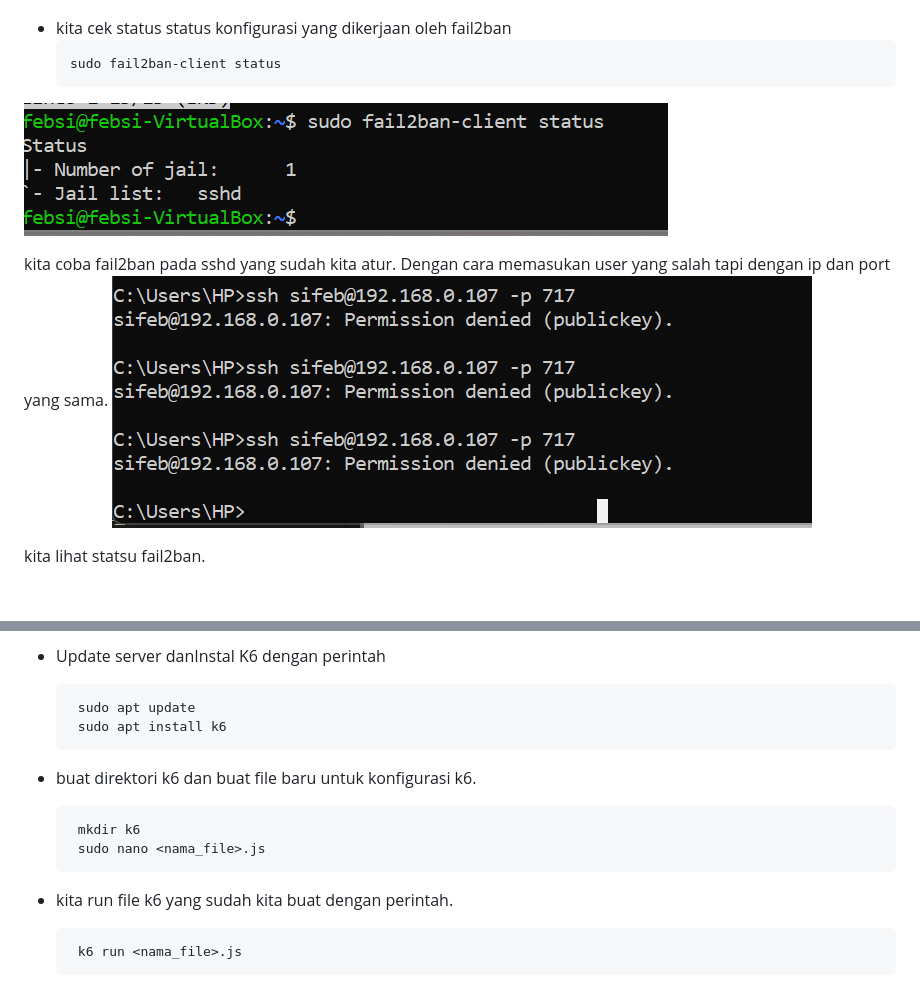
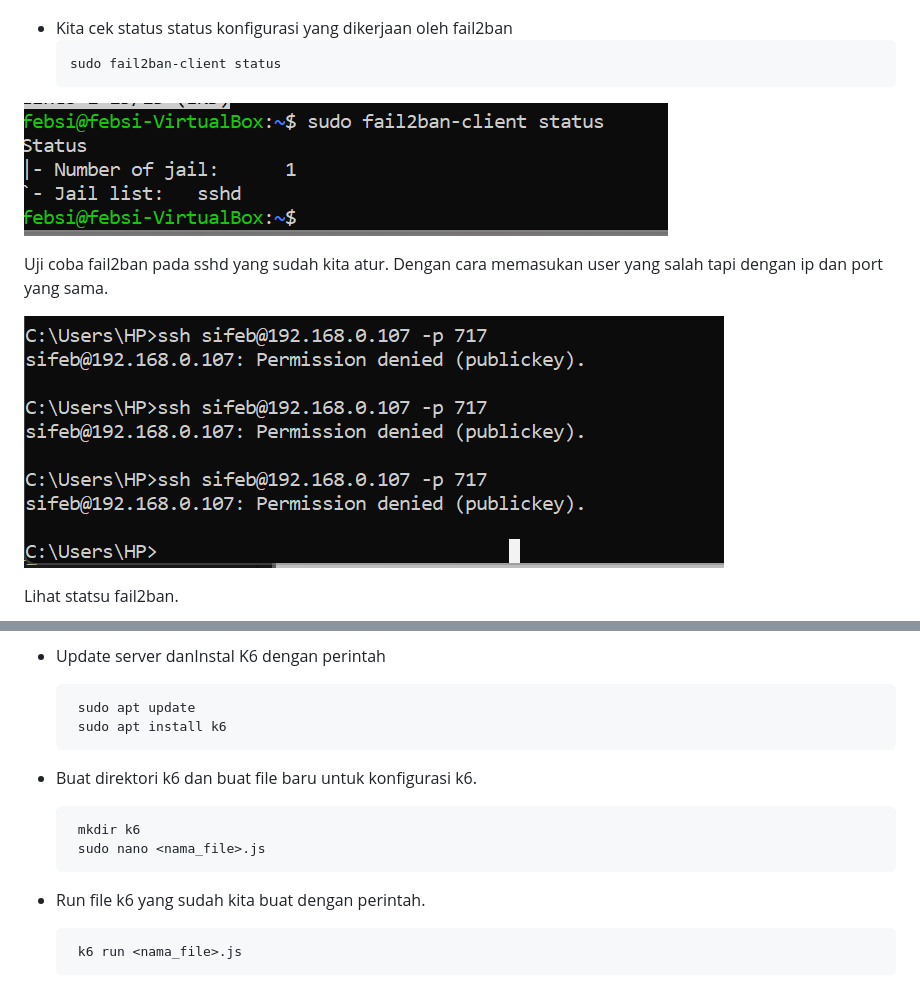
Before and after one commit to febsi/NGINX, a Markdown page: README.md, 2 parts joined by grey strips. Drawn GitHub-style; blank space fills up the shorter version.

````diff
--- a/README.md
+++ b/README.md
@@ -165,16 +172,18 @@ Fail 2ban adalah software yang menggunakan bahasa  pyhton untuk melindungi siste
     ```
 ![baru](Gambar/gambar11.png)
 
-- kita cek status status konfigurasi yang dikerjaan oleh fail2ban
+- Kita cek status status konfigurasi yang dikerjaan oleh fail2ban
     ```bash
     sudo fail2ban-client status
     ```
 ![baru](Gambar/gambar12.png)
 
-kita coba fail2ban pada sshd yang sudah kita atur. Dengan cara memasukan user yang salah tapi dengan ip dan port yang sama.
+Uji coba fail2ban pada sshd yang sudah kita atur. Dengan cara memasukan user yang salah tapi dengan ip dan port yang sama.
+
 ![baru](Gambar/gambar13.png)
 
-kita lihat statsu fail2ban.
+Lihat statsu fail2ban.
+
 ![baru](Gambar/gambar14.png)
 
 
@@ -368,13 +377,13 @@ Setelah server dikonfigurasi dan dioptimalkan, penting untuk menguji kinerjanya
      sudo apt install k6
     ```
 
-- buat direktori k6 dan buat file baru untuk konfigurasi k6.
+- Buat direktori k6 dan buat file baru untuk konfigurasi k6.
     ```bash
      mkdir k6
      sudo nano <nama_file>.js
      ```
 
-- kita run file k6 yang sudah kita buat dengan perintah.
+- Run file k6 yang sudah kita buat dengan perintah.
     ```bash
      k6 run <nama_file>.js
     ```
````
Also changed, not shown: other parts of README.md (+68 -61 lines).
